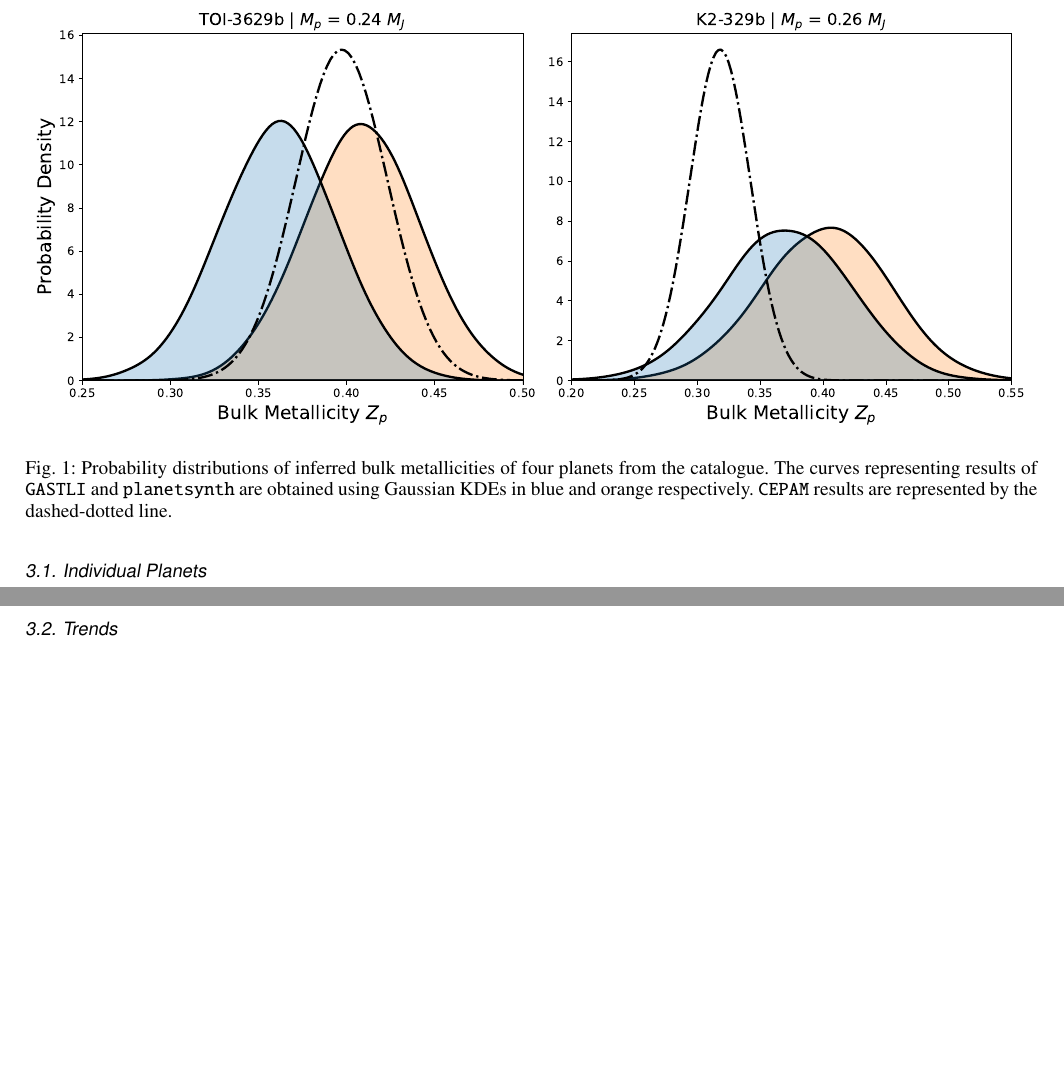
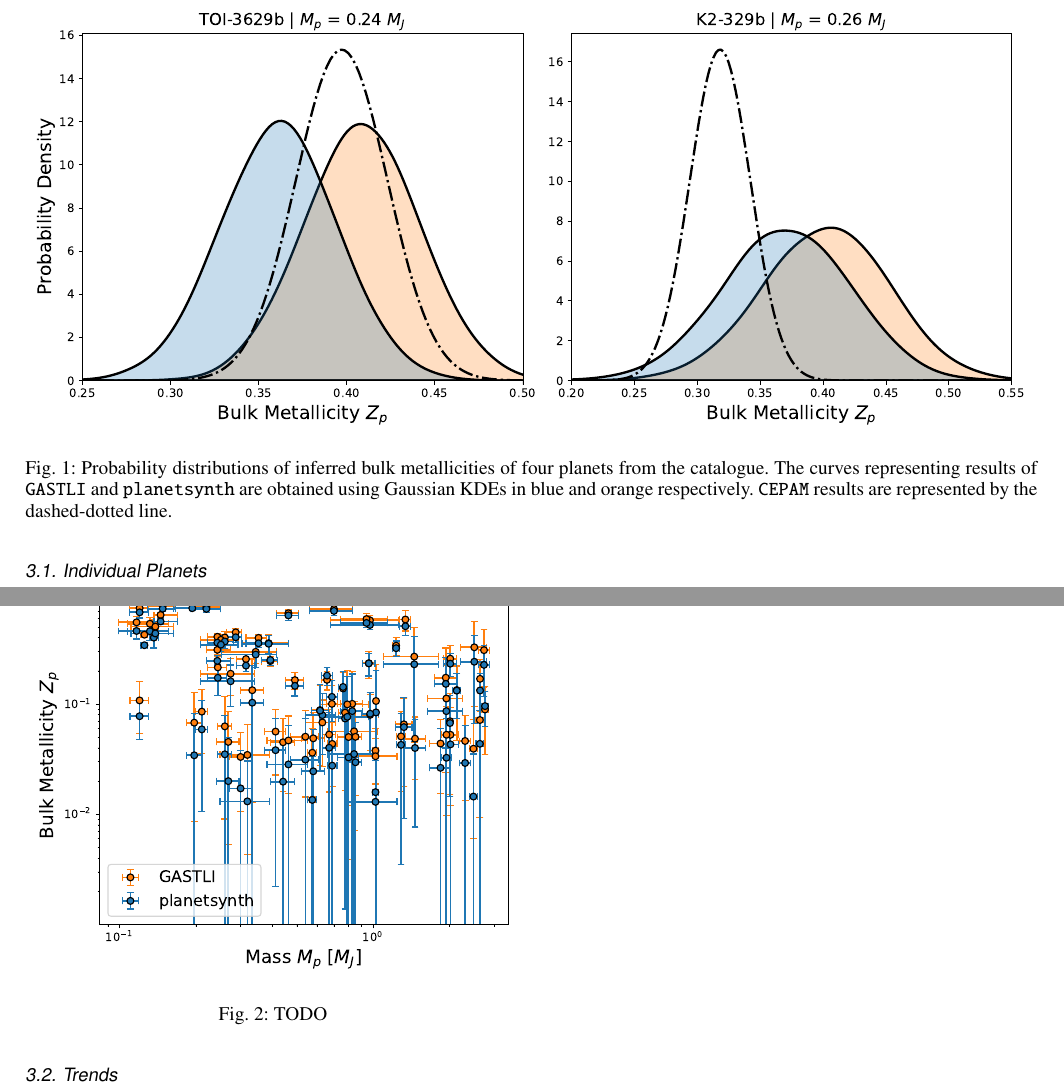
Before and after one commit to nshakm/Article_Mallik, a LaTeX paper (main.tex): two parts of pages 2 and 3 of 18, joined at a grey line, cut so that both start at the same text, the shorter picture padded with empty space. Compiled offline with pdfLaTeX.

Commit message:
Updates from Overleaf

```diff
--- a/main.tex
+++ b/main.tex
@@ -224,9 +224,13 @@ The prior was defined
       \centering
       \includegraphics[width=\hsize]{fig/3.1_bulk_metallicity_comparison_3_datasets_paper.pdf}
       \caption{Probability distributions of inferred bulk metallicities of four planets from the catalogue. The curves representing results of \texttt{GASTLI} and \texttt{planetsynth} are obtained using Gaussian KDEs in blue and orange respectively. \texttt{CEPAM} results are represented by the dashed-dotted line.}
-      \label{fig:3._bulk_metallicity_comparison_3_datasets}
+      \label{fig:3.1_bulk_metallicity_comparison_3_datasets}
   \end{figure*}
 
 
 \clearpage
   \subsection{Trends}
+  \begin{figure}[!t]
+      \centering
+      \includegraphics[width=\hsize]{fig/3.2_trend_comparison.pdf}
+      \caption{TODO}
```
Also changed, not shown: main.tex (10 more changed lines).
